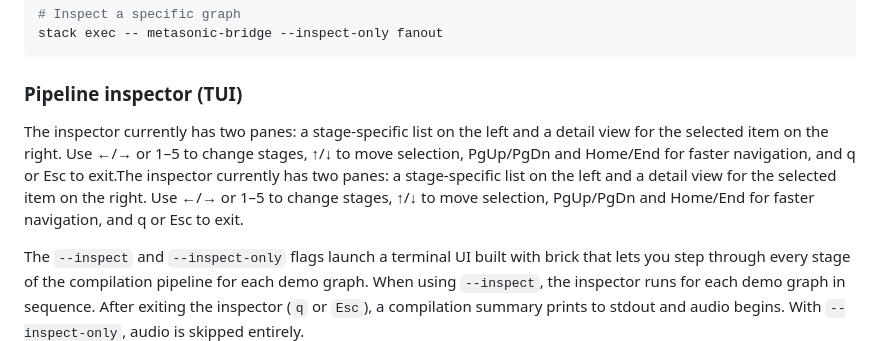
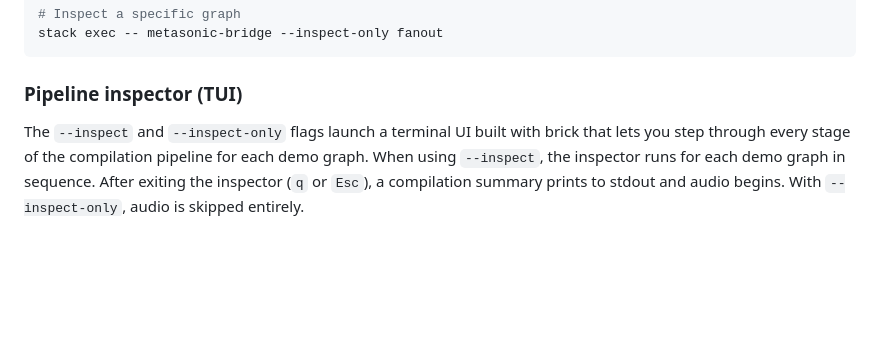
Before and after one commit to smoge/metasonic-bridge, a Markdown page: README.md, the part around the change. GitHub-like rendering; blank space fills up the shorter version.

Commit message:
README: remove duplicate instructions

```diff
--- a/README.md
+++ b/README.md
@@ -145,14 +145,6 @@ stack exec -- metasonic-bridge --inspect-only fanout
 
 ### Pipeline inspector (TUI)
 
-The inspector currently has two panes: a stage-specific list on the left and a
-detail view for the selected item on the right. Use ←/→ or 1–5 to change stages,
-↑/↓ to move selection, PgUp/PgDn and Home/End for faster navigation, and q or
-Esc to exit.The inspector currently has two panes: a stage-specific list on the
-left and a detail view for the selected item on the right. Use ←/→ or 1–5 to
-change stages, ↑/↓ to move selection, PgUp/PgDn and Home/End for faster
-navigation, and q or Esc to exit.
-
 The `--inspect` and `--inspect-only` flags launch a terminal UI built with brick
 that lets you step through every stage of the compilation pipeline for each demo
 graph. When using `--inspect`, the inspector runs for each demo graph in
```
